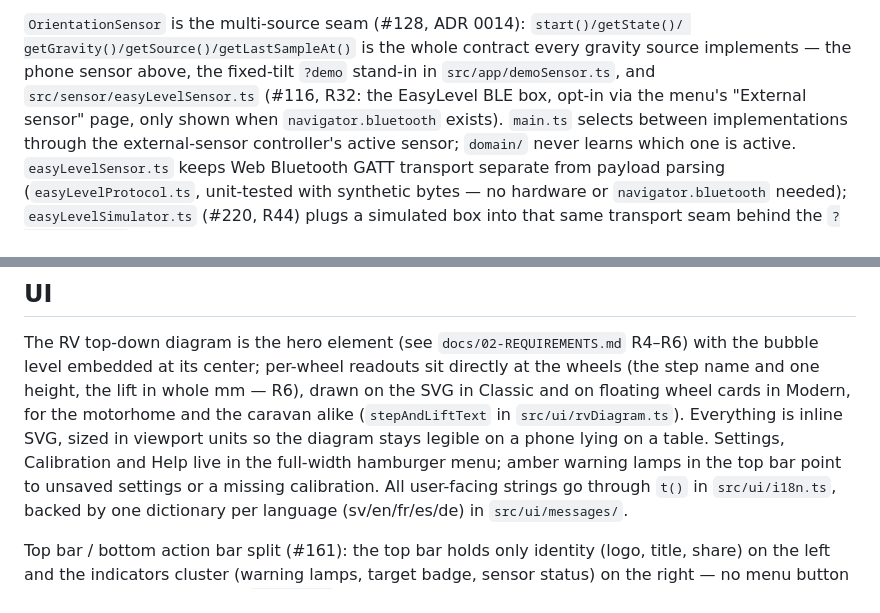
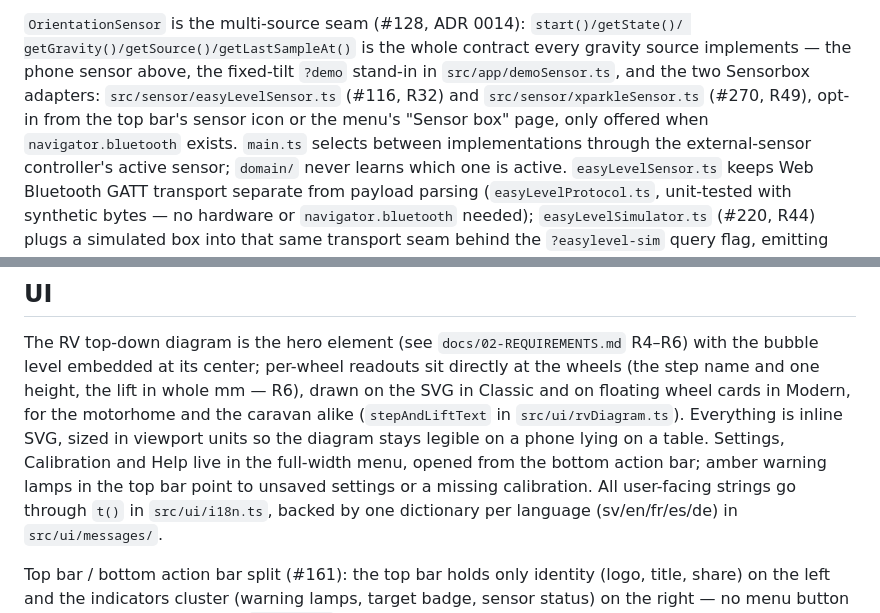
Before and after one commit to moggleif/libell, a Markdown page: docs/03-ARCHITECTURE.md, 2 parts joined by grey strips. Rendered like a GitHub page.

```diff
--- a/docs/03-ARCHITECTURE.md
+++ b/docs/03-ARCHITECTURE.md
@@ -125,8 +132,9 @@ The sensor module exposes an explicit state (`unsupported`, `needs-permission`,
 getGravity()/getSource()/getLastSampleAt()` is the whole contract every gravity source
 implements — the
 phone sensor above, the fixed-tilt `?demo` stand-in in `src/app/demoSensor.ts`, and
-`src/sensor/easyLevelSensor.ts` (#116, R32: the EasyLevel BLE box, opt-in via the menu's
-"External sensor" page, only shown when `navigator.bluetooth` exists). `main.ts` selects
+the two Sensorbox adapters: `src/sensor/easyLevelSensor.ts` (#116, R32) and
+`src/sensor/xparkleSensor.ts` (#270, R49), opt-in from the top bar's sensor icon or the
+menu's "Sensor box" page, only offered when `navigator.bluetooth` exists. `main.ts` selects
 between implementations through the external-sensor controller's active sensor; `domain/` never learns which one is
 active. `easyLevelSensor.ts` keeps Web Bluetooth GATT transport separate from payload
 parsing (`easyLevelProtocol.ts`, unit-tested with synthetic bytes — no hardware or
@@ -345,7 +359,7 @@ The RV top-down diagram is the hero element (see `docs/02-REQUIREMENTS.md` R4–
 the bubble level embedded at its center; per-wheel readouts sit directly at the wheels
 (the step name and one height, the lift in whole mm — R6), drawn on the SVG in Classic and on floating wheel cards in Modern, for the motorhome and the caravan alike (`stepAndLiftText` in `src/ui/rvDiagram.ts`). Everything is inline SVG, sized in viewport units so the
 diagram stays legible on a phone lying on a table. Settings, Calibration and Help live
-in the full-width hamburger menu; amber warning lamps in the top bar point to unsaved
+in the full-width menu, opened from the bottom action bar; amber warning lamps in the top bar point to unsaved
 settings or a missing calibration. All user-facing strings go through `t()` in `src/ui/i18n.ts`, backed by one dictionary per language (sv/en/fr/es/de) in `src/ui/messages/`.
 
 Top bar / bottom action bar split (#161): the top bar holds only identity (logo, title,
```
Also changed, not shown: other parts of docs/03-ARCHITECTURE.md (+42 -28 lines), CLAUDE.md (+5 -4 lines).
